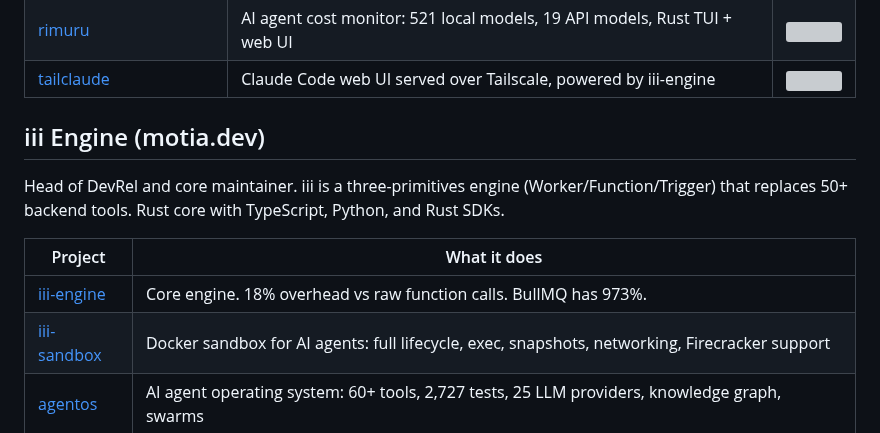
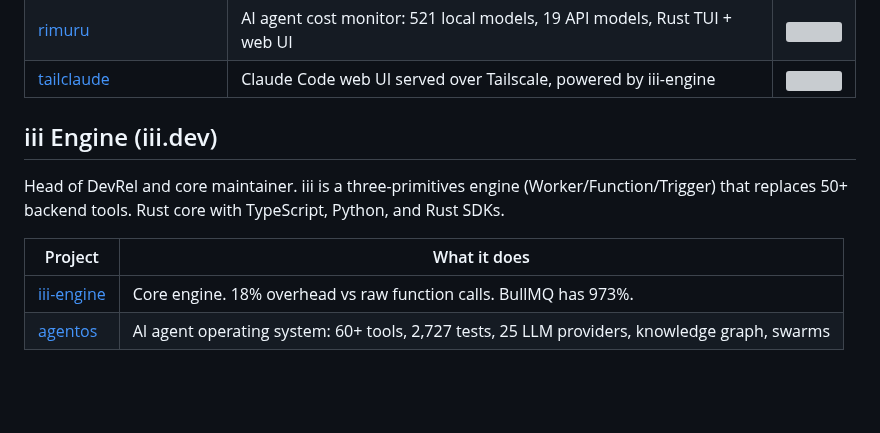
Before and after one commit to rohitg00/rohitg00, a Markdown page: README.md, the part around the change. Rendered like a GitHub page; blank space fills up the shorter version; grey boxes are pictures that could not be loaded.

```diff
--- a/README.md
+++ b/README.md
@@ -26,14 +26,13 @@ Building the stack for AI agents that remember, coordinate, and operate autonomo
 | [rimuru](https://github.com/rohitg00/rimuru) | AI agent cost monitor: 521 local models, 19 API models, Rust TUI + web UI | ![](https://img.shields.io/github/stars/rohitg00/rimuru?style=flat&color=222&logo=github&label=) |
 | [tailclaude](https://github.com/rohitg00/tailclaude) | Claude Code web UI served over Tailscale, powered by iii-engine | ![](https://img.shields.io/github/stars/rohitg00/tailclaude?style=flat&color=222&logo=github&label=) |
 
-## iii Engine (motia.dev)
+## iii Engine (iii.dev)
 
 Head of DevRel and core maintainer. iii is a three-primitives engine (Worker/Function/Trigger) that replaces 50+ backend tools. Rust core with TypeScript, Python, and Rust SDKs.
 
 | Project | What it does |
 |---|---|
 | [iii-engine](https://github.com/iii-hq/iii) | Core engine. 18% overhead vs raw function calls. BullMQ has 973%. |
-| [iii-sandbox](https://github.com/iii-hq/sandbox) | Docker sandbox for AI agents: full lifecycle, exec, snapshots, networking, Firecracker support |
 | [agentos](https://github.com/iii-hq/agentos) | AI agent operating system: 60+ tools, 2,727 tests, 25 LLM providers, knowledge graph, swarms |
 
 ## Developer Tools
```
